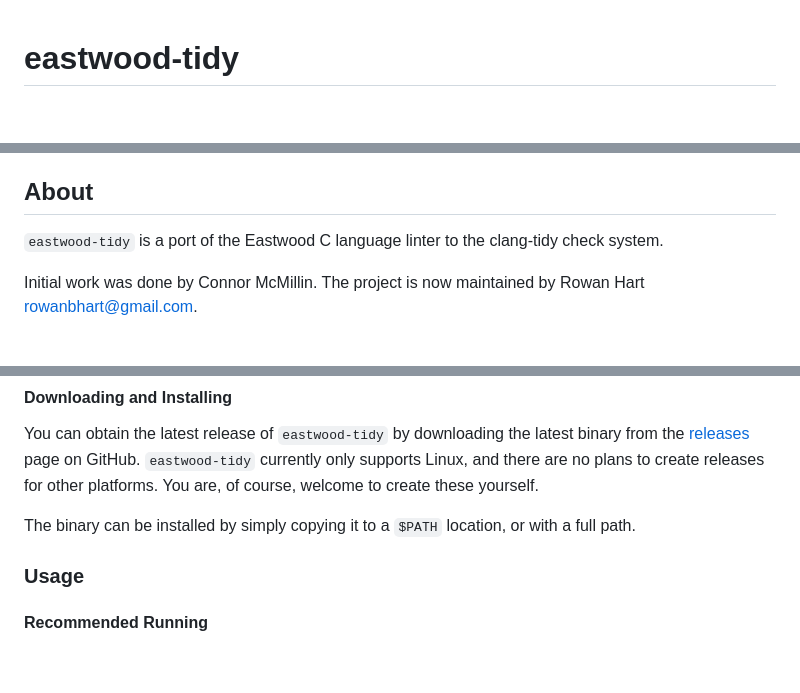
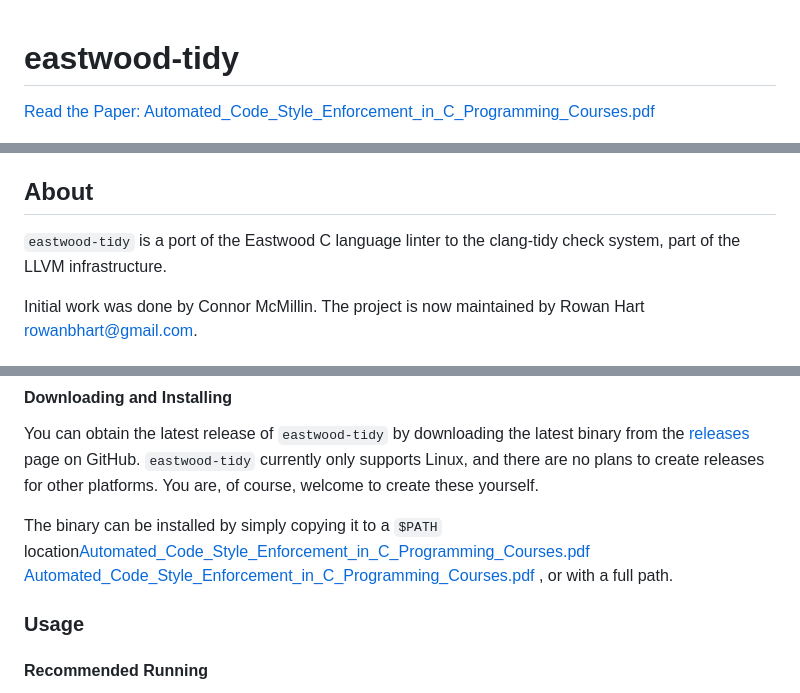
Before and after one commit to novafacing/eastwood-tidy, a Markdown page: README.md, 3 parts joined by grey strips. Rendered like a GitHub page; blank space fills up the shorter version.

```diff
--- a/README.md
+++ b/README.md
@@ -1,4 +1,6 @@
 # eastwood-tidy
+
+[Read the Paper: Automated_Code_Style_Enforcement_in_C_Programming_Courses.pdf](https://github.com/user-attachments/files/16505252/Automated_Code_Style_Enforcement_in_C_Programming_Courses.pdf)
 
 ![Thumbnail](paper/Thumbnail%20Web.jpg)
 
@@ -17,7 +19,7 @@
 
 ## About
 
-`eastwood-tidy` is a port of the Eastwood C language linter to the clang-tidy check system.
+`eastwood-tidy` is a port of the Eastwood C language linter to the clang-tidy check system, part of the LLVM infrastructure.
 
 Initial work was done by Connor McMillin. The project is now maintained by Rowan Hart
 <rowanbhart@gmail.com>.
@@ -44,7 +46,9 @@ GitHub. `eastwood-tidy` currently only supports Linux, and there are no plans to
 releases for other platforms. You are, of course, welcome to create these yourself.
 
 
-The binary can be installed by simply copying it to a `$PATH` location, or with a full
+The binary can be installed by simply copying it to a `$PATH` location[Automated_Code_Style_Enforcement_in_C_Programming_Courses.pdf](https://github.com/user-attachments/files/16505250/Automated_Code_Style_Enforcement_in_C_Programming_Courses.pdf)
+[Automated_Code_Style_Enforcement_in_C_Programming_Courses.pdf](https://github.com/user-attachments/files/16505248/Automated_Code_Style_Enforcement_in_C_Programming_Courses.pdf)
+, or with a full
 path.
 ### Usage
 
```
